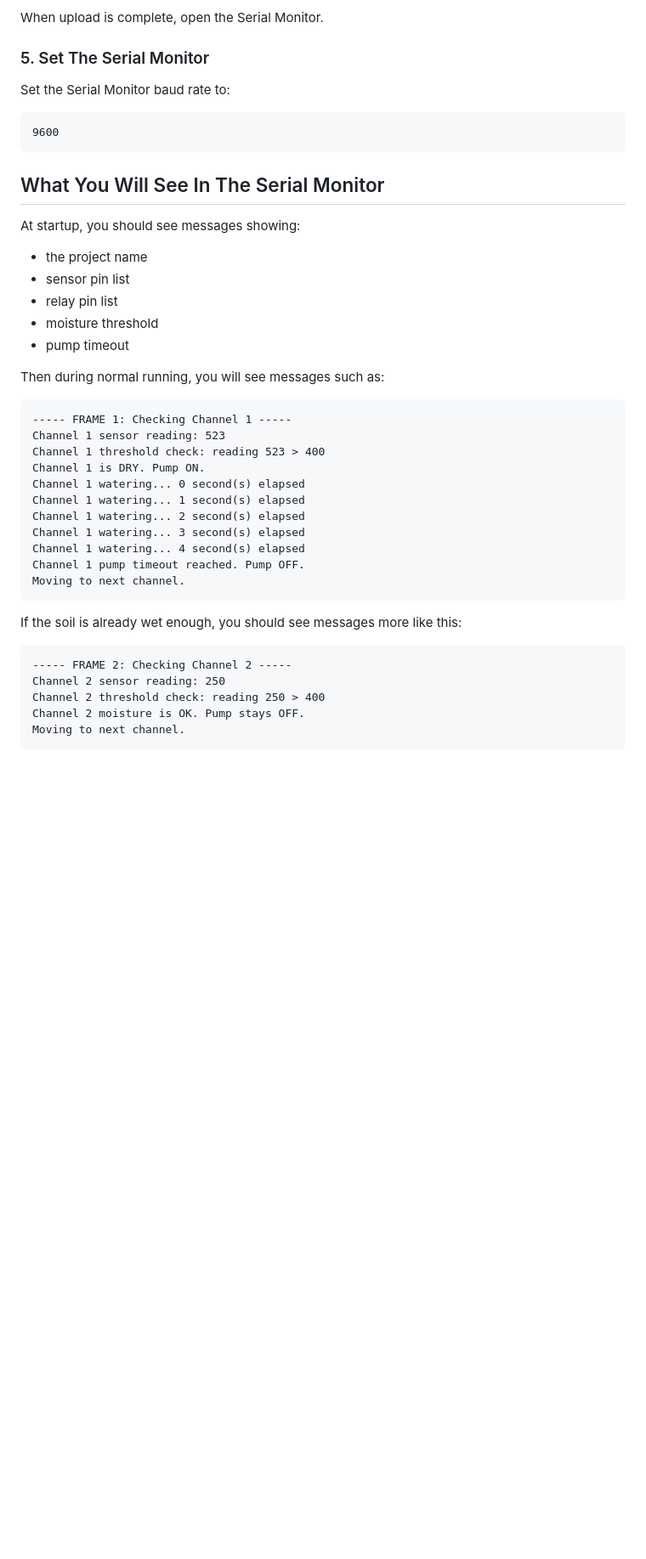
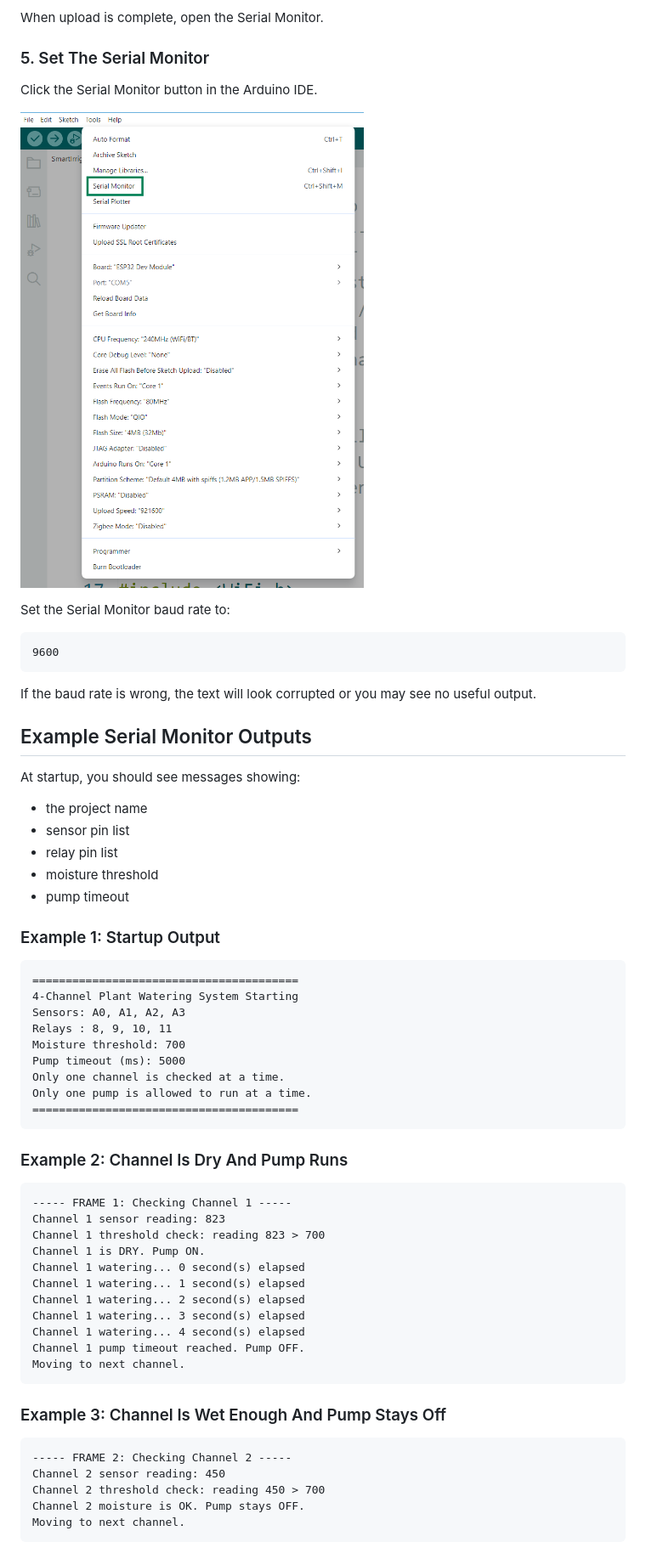
Before and after one commit to akbar-q/Embedded-Programming, a Markdown page: Plant-Watering-4Ch/README.md, the part around one of its changes. Shown at 85% size. GitHub-like rendering; pictures changed too: Plant-Watering-4Ch/Images/Serial-Monitor.png (added); blank space fills up the shorter version.

````diff
--- a/Plant-Watering-4Ch/README.md
+++ b/Plant-Watering-4Ch/README.md
@@ -267,13 +348,19 @@ When upload is complete, open the Serial Monitor.
 
 ### 5. Set The Serial Monitor
 
+Click the Serial Monitor button in the Arduino IDE.
+
+![Open Serial Monitor](Images/Serial-Monitor.png)
+
 Set the Serial Monitor baud rate to:
 
 ```text
 9600
 ```
 
-## What You Will See In The Serial Monitor
+If the baud rate is wrong, the text will look corrupted or you may see no useful output.
+
+## Example Serial Monitor Outputs
 
 At startup, you should see messages showing:
 - the project name
@@ -282,12 +369,26 @@ At startup, you should see messages showing:
 - moisture threshold
 - pump timeout
 
-Then during normal running, you will see messages such as:
+### Example 1: Startup Output
+
+```text
+========================================
+4-Channel Plant Watering System Starting
+Sensors: A0, A1, A2, A3
+Relays : 8, 9, 10, 11
+Moisture threshold: 700
+Pump timeout (ms): 5000
+Only one channel is checked at a time.
+Only one pump is allowed to run at a time.
+========================================
+```
+
+### Example 2: Channel Is Dry And Pump Runs
 
 ```text
 ----- FRAME 1: Checking Channel 1 -----
-Channel 1 sensor reading: 523
-Channel 1 threshold check: reading 523 > 400
+Channel 1 sensor reading: 823
+Channel 1 threshold check: reading 823 > 700
 Channel 1 is DRY. Pump ON.
 Channel 1 watering... 0 second(s) elapsed
 Channel 1 watering... 1 second(s) elapsed
@@ -298,12 +399,12 @@ Channel 1 pump timeout reached. Pump OFF.
 Moving to next channel.
 ```
 
-If the soil is already wet enough, you should see messages more like this:
+### Example 3: Channel Is Wet Enough And Pump Stays Off
 
 ```text
 ----- FRAME 2: Checking Channel 2 -----
-Channel 2 sensor reading: 250
-Channel 2 threshold check: reading 250 > 400
+Channel 2 sensor reading: 450
+Channel 2 threshold check: reading 450 > 700
 Channel 2 moisture is OK. Pump stays OFF.
 Moving to next channel.
 ```
````
Also changed, not shown: other parts of Plant-Watering-4Ch/README.md (+145 -9 lines), Plant-Watering-4Ch/Images/Interface.jpg (added), Plant-Watering-4Ch/Images/Port.png (added), Plant-Watering-4Ch/Images/Select-Board.png (added).
